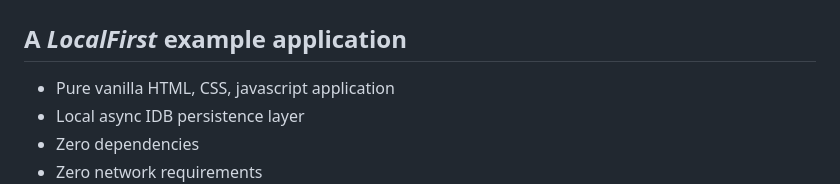
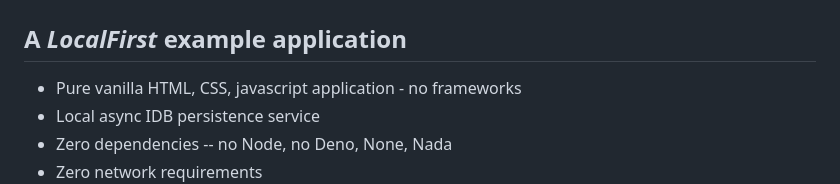
Before and after one commit to nhrones/BuenoCache-JS, a Markdown page: readme.md, the part around the change. Rendered like a GitHub page.

```diff
--- a/readme.md
+++ b/readme.md
@@ -1,8 +1,8 @@
 # BuenoCache
 ## A _LocalFirst_ example application
-  - Pure vanilla HTML, CSS, javascript application
-  - Local async IDB persistence layer
-  - Zero dependencies
+  - Pure vanilla HTML, CSS, javascript application - no frameworks
+  - Local async IDB persistence service
+  - Zero dependencies -- no Node, no Deno, None, Nada
   - Zero network requirements
 ![alt text](LocalFirst.png)
 
```
